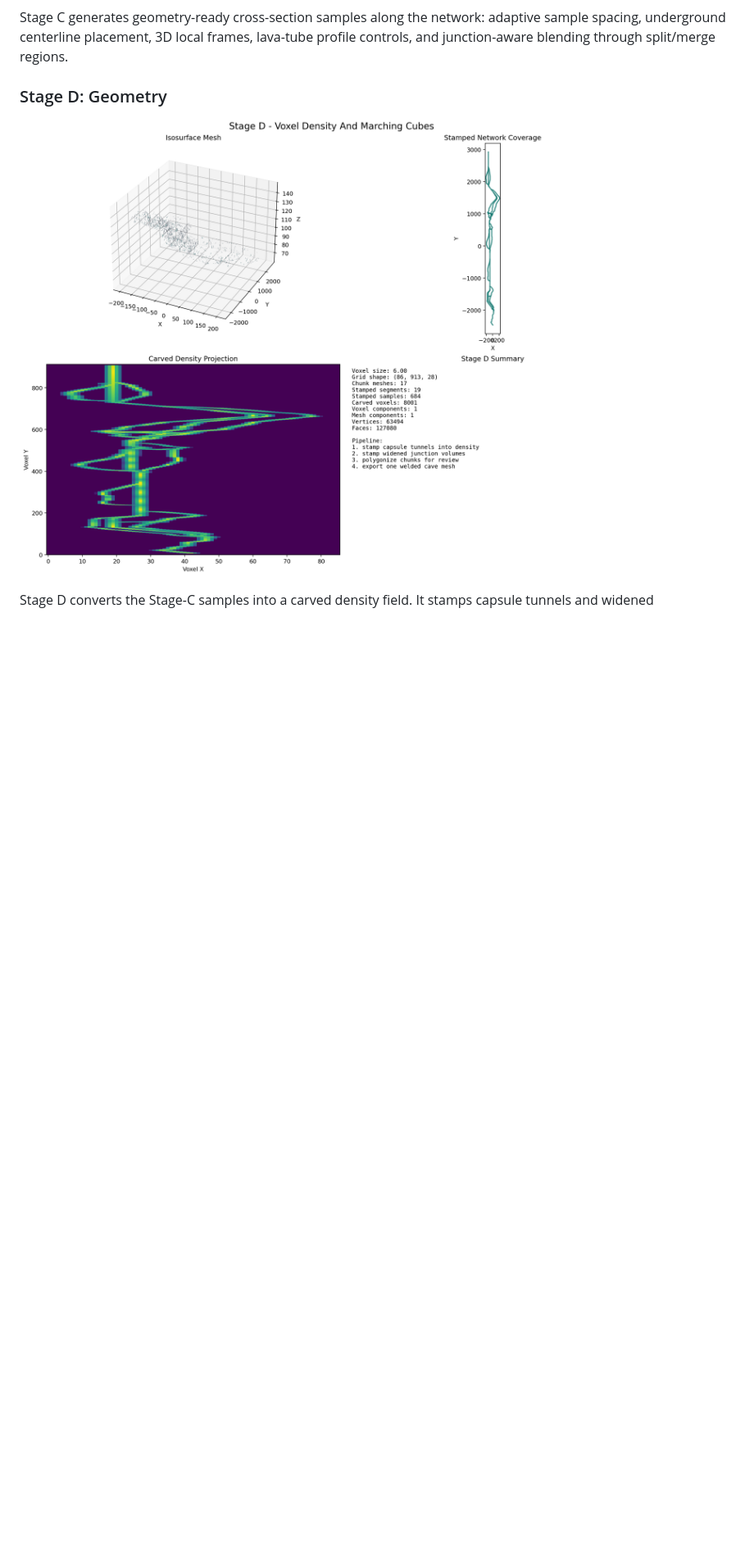
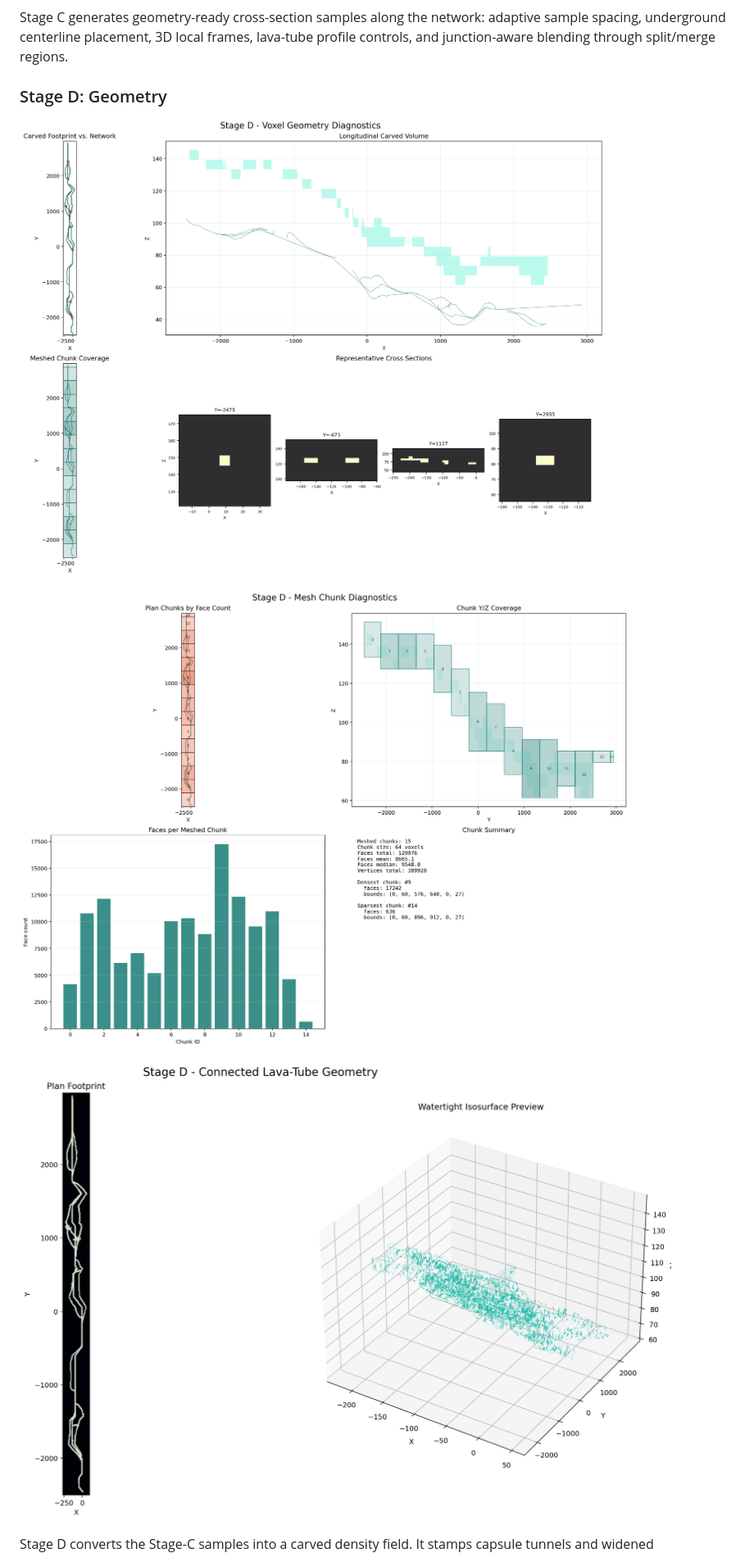
Before and after one commit to Gabryss/P.L.U.M.E-Advanced, a Markdown page: README.md, the part around the change printed below. Shown: that part at 82% size. GitHub-like rendering; pictures changed too: outputs/stage_d_geometry.png, outputs/stage_d_geometry_chunks.png (added), outputs/stage_d_geometry_presentation.png (added); blank space fills up the shorter version.

Commit message:
Update geometry visualisation. Fix geometry missing triangles

```diff
--- a/README.md
+++ b/README.md
@@ -47,7 +47,11 @@ regions.
 
 ### Stage D: Geometry
 
-![Stage D Geometry](outputs/stage_d_geometry.png)
+![Stage D Geometry Diagnostics](outputs/stage_d_geometry.png)
+
+![Stage D Chunk Diagnostics](outputs/stage_d_geometry_chunks.png)
+
+![Stage D Geometry Presentation](outputs/stage_d_geometry_presentation.png)
 
 Stage D converts the Stage-C samples into a carved density field. It stamps
 capsule tunnels and widened junction/chamber regions into a voxel grid, then
```
Also changed, not shown: other parts of README.md (+18 -4 lines), outputs/stage_b_cave_network.png, outputs/stage_c_section_field.png, 6 other files.
